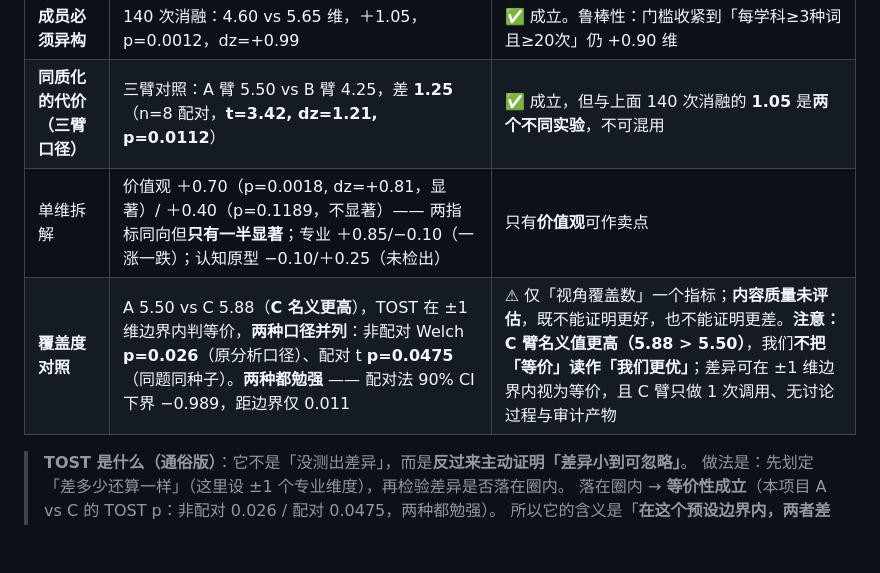
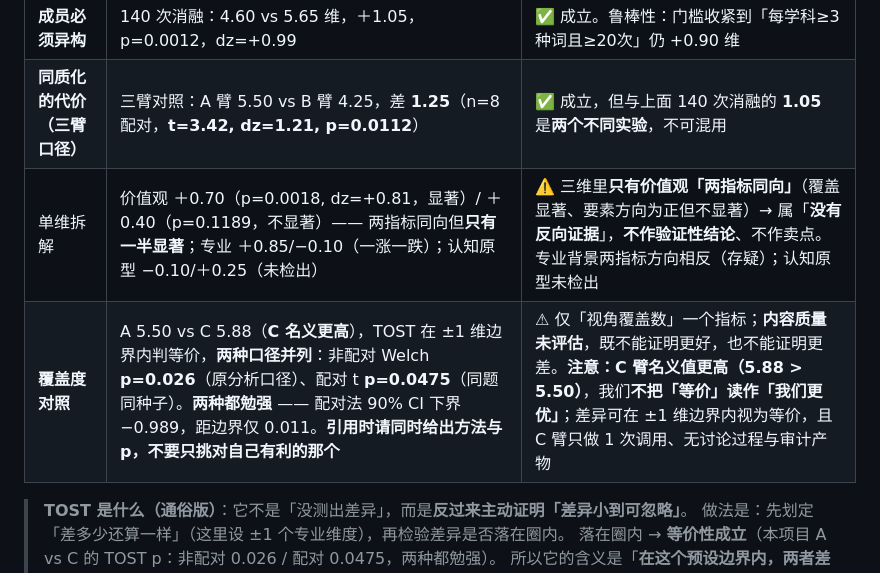
Before and after one commit to fajstar/qunzhi, a Markdown page: docs/06_数字口径统一表.md, the part around the change. Rendered like a GitHub page; blank space fills up the shorter version.

Commit message:
第十三轮：修口径表「价值观可作卖点」的自相矛盾
## GLM 的 blocking 完全成立

口径表（自称「唯一权威」）写：
    | 只有**价值观**可作卖点 |

但 README 写「只能算无反向证据，不能说被验证」，RESULTS 写「不能说它带来了质量提升」。

仓库自己的规则是「冲突时以口径表为准」——
读者按规则会拿到**更强的宣称**，这正是本仓库声称要杜绝的事。

## 已改为

    | ⚠️ 三维里只有价值观「两指标同向」（覆盖显著、要素方向为正但不显著）
      → 属「没有反向证据」，不作验证性结论、不作卖点。
      专业背景两指标方向相反（存疑）；认知原型未检出 |

## 其余 2 处（qwen）

· README 价值观行：补「要素方向为正但不显著」，状态改为「无反向证据，不作验证性结论」
· 口径表 TOST：加引用纪律「同时给出方法与 p，不要只挑对自己有利的那个」

```diff
--- a/docs/06_数字口径统一表.md
+++ b/docs/06_数字口径统一表.md
@@ -83,8 +83,8 @@
 |---|---|---|
 | **成员必须异构** | 140 次消融：4.60 vs 5.65 维，＋1.05，p=0.0012，dz=+0.99 | ✅ 成立。鲁棒性：门槛收紧到「每学科≥3种词且≥20次」仍 +0.90 维 |
 | **同质化的代价（三臂口径）** | 三臂对照：A 臂 5.50 vs B 臂 4.25，差 **1.25**（n=8 配对，**t=3.42, dz=1.21, p=0.0112**）| ✅ 成立，但与上面 140 次消融的 **1.05** 是**两个不同实验**，不可混用 |
-| 单维拆解 | 价值观 ＋0.70（p=0.0018, dz=+0.81，显著）/ ＋0.40（p=0.1189，不显著）—— 两指标同向但**只有一半显著**；专业 ＋0.85/−0.10（一涨一跌）；认知原型 −0.10/＋0.25（未检出）| 只有**价值观**可作卖点 |
-| **覆盖度对照** | A 5.50 vs C 5.88（**C 名义更高**），TOST 在 ±1 维边界内判等价，**两种口径并列**：非配对 Welch **p=0.026**（原分析口径）、配对 t **p=0.0475**（同题同种子）。**两种都勉强** —— 配对法 90% CI 下界 −0.989，距边界仅 0.011 | ⚠ 仅「视角覆盖数」一个指标；**内容质量未评估**，既不能证明更好，也不能证明更差。**注意：C 臂名义值更高（5.88 > 5.50）**，我们**不把「等价」读作「我们更优」**；差异可在 ±1 维边界内视为等价，且 C 臂只做 1 次调用、无讨论过程与审计产物 |
+| 单维拆解 | 价值观 ＋0.70（p=0.0018, dz=+0.81，显著）/ ＋0.40（p=0.1189，不显著）—— 两指标同向但**只有一半显著**；专业 ＋0.85/−0.10（一涨一跌）；认知原型 −0.10/＋0.25（未检出）| ⚠️ 三维里**只有价值观「两指标同向」**（覆盖显著、要素方向为正但不显著）→ 属「**没有反向证据**」，**不作验证性结论**、不作卖点。专业背景两指标方向相反（存疑）；认知原型未检出 |
+| **覆盖度对照** | A 5.50 vs C 5.88（**C 名义更高**），TOST 在 ±1 维边界内判等价，**两种口径并列**：非配对 Welch **p=0.026**（原分析口径）、配对 t **p=0.0475**（同题同种子）。**两种都勉强** —— 配对法 90% CI 下界 −0.989，距边界仅 0.011。**引用时请同时给出方法与 p，不要只挑对自己有利的那个** | ⚠ 仅「视角覆盖数」一个指标；**内容质量未评估**，既不能证明更好，也不能证明更差。**注意：C 臂名义值更高（5.88 > 5.50）**，我们**不把「等价」读作「我们更优」**；差异可在 ±1 维边界内视为等价，且 C 臂只做 1 次调用、无讨论过程与审计产物 |
 
 > **TOST 是什么（通俗版）**：它不是「没测出差异」，而是**反过来主动证明「差异小到可忽略」**。
 > 做法是：先划定「差多少还算一样」（这里设 ±1 个专业维度），再检验差异是否落在圈内。
```
Also changed, not shown: README.md (+1 -1 lines).
